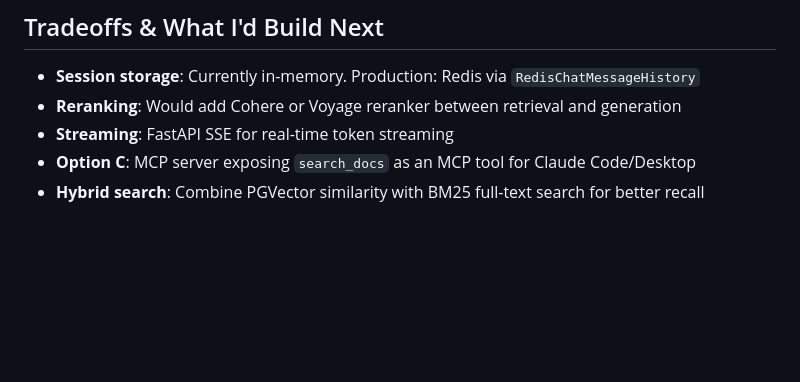
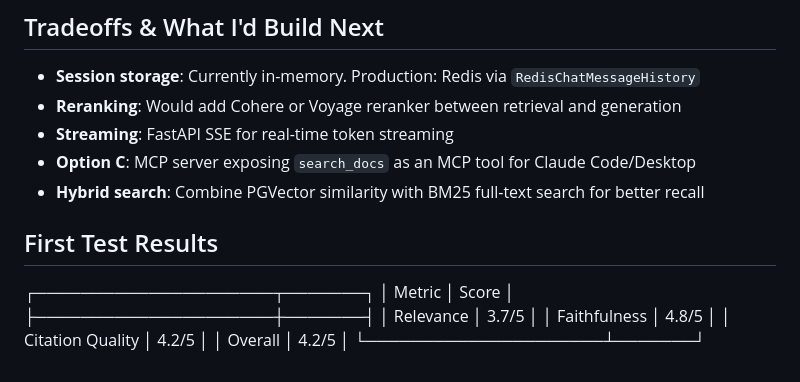
Before and after one commit to GuilhermeRuy97/answer-documentation-agent, a Markdown page: README.md, the part around the change. Rendered like a GitHub page; blank space fills up the shorter version.

Commit message:
Add test results section

```diff
--- a/README.md
+++ b/README.md
@@ -102,3 +102,14 @@ Results appear in the terminal and in your LangSmith dashboard.
 - **Streaming**: FastAPI SSE for real-time token streaming
 - **Option C**: MCP server exposing `search_docs` as an MCP tool for Claude Code/Desktop
 - **Hybrid search**: Combine PGVector similarity with BM25 full-text search for better recall
+
+## First Test Results
+
+┌─────────────────────┬───────┐
+│ Metric              │ Score │
+├─────────────────────┼───────┤
+│ Relevance           │ 3.7/5 │
+│ Faithfulness        │ 4.8/5 │
+│ Citation Quality    │ 4.2/5 │
+│ Overall             │ 4.2/5 │
+└─────────────────────┴───────┘
```
